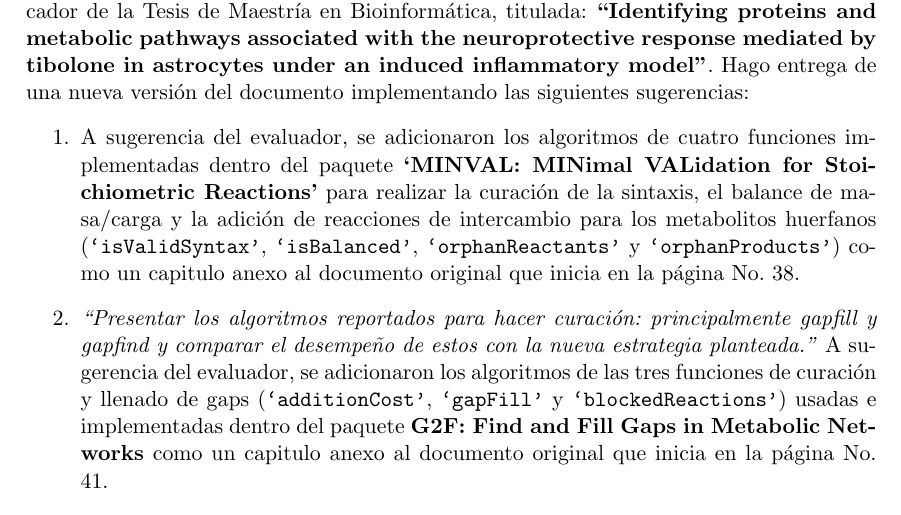
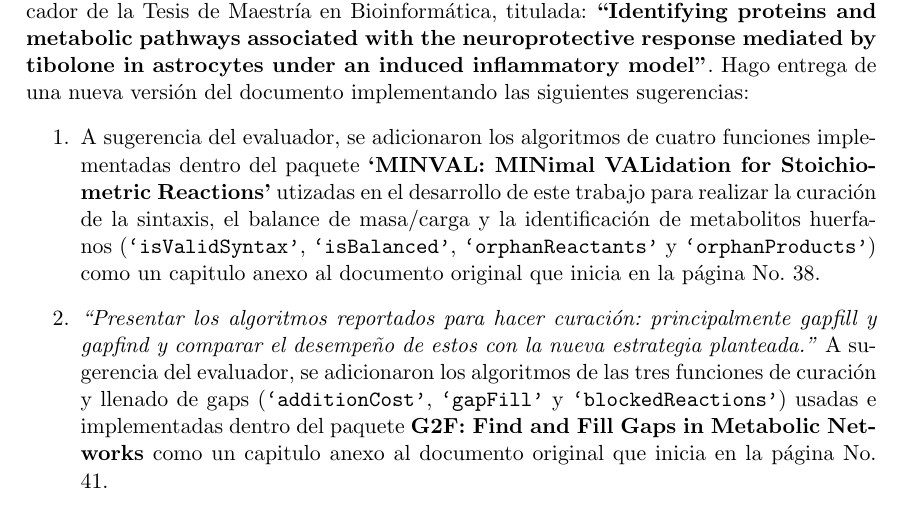
Before and after one commit to dosorio/MSc-Thesis, a LaTeX thesis (Documents/ThesisReview/Reviewer1.tex): part of page 1 of 2, cut so that both start at the same text. Compiled offline with pdfLaTeX.

Commit message:
Update masterThesis

```diff
--- a/Documents/ThesisReview/Reviewer1.tex
+++ b/Documents/ThesisReview/Reviewer1.tex
@@ -20,12 +20,18 @@ Cordial saludo:\\
 \\
 Después de recibidas las sugerencias del Profesor Andrés González como jurado calificador de la Tesis de Maestría en Bioinformática, titulada: \textbf{“Identifying proteins and metabolic pathways associated with the neuroprotective response mediated by tibolone in astrocytes under an induced inflammatory model”}. Hago entrega de una nueva versión del documento implementando las siguientes sugerencias:
 \begin{enumerate}
-\item A sugerencia del evaluador, se adicionaron los algoritmos de cuatro funciones implementadas dentro del paquete \textbf{`MINVAL: MINimal VALidation for Stoichiometric Reactions'} para realizar la curación de la sintaxis, el balance de masa/carga y la adición de reacciones de intercambio para los metabolitos huerfanos (\texttt{`isValidSyntax'}, \texttt{`isBalanced'}, \texttt{`orphanReactants'} y \texttt{`orphanProducts'}) como un capitulo anexo al documento original que inicia en la página No. 38.
+\item A sugerencia del evaluador, se adicionaron los algoritmos de cuatro funciones implementadas dentro del paquete \textbf{`MINVAL: MINimal VALidation for Stoichiometric Reactions'} utizadas en el desarrollo de este trabajo para realizar la curación de la sintaxis, el balance de masa/carga y  la identificación de metabolitos huerfanos (\texttt{`isValidSyntax'}, \texttt{`isBalanced'}, \texttt{`orphanReactants'} y \texttt{`orphanProducts'}) como un capitulo anexo al documento original que inicia en la página No. 38.
+
 \item \emph{``Presentar los algoritmos reportados para hacer curación: principalmente gapfill y gapfind y comparar el desempeño de estos con la nueva estrategia planteada.''} A sugerencia del evaluador, se adicionaron los algoritmos de las tres funciones de curación y llenado de gaps  (\texttt{`additionCost'}, \texttt{`gapFill'} y \texttt{`blockedReactions'}) usadas e implementadas dentro del paquete \textbf{G2F: Find and Fill Gaps in Metabolic Networks} como un capitulo anexo al documento original que inicia en la página No. 41.
+
 \item \emph{``El la sección de integración de datos genómicos, nuevamente es muy complejo entender la operación del código sin algoritmo. Recomiendo citar y comparar los resultados con IMAT, GIMME, E-Flux y PROM, los cuales son muy usados para realizar tareas análogas.''} Se adicionaron los algoritmos de las funciones para la integración de datos genómicos y la comparación de modelos  (\texttt{`exp2flux'} y \texttt{`fluxDifferences'}) usadas e implementadas dentro del paquete \textbf{EXP2FLUX: Convert Gene EXPression Data to FBA FLUXes} como un capitulo anexo al documento original que inicia en la página No. 43.
+
 \item \emph{``No me queda claro la racionalidad en la decisión de realizar un FVA después de integrar los datos.''}
+
 \item \emph{``Uno de los procedimientos típicos antes de poner a prueba el modelo para plantear respuestas a diferentes escenarios metabólicos es la conciliación con datos reportados en literatura. Recomiendo que se realice esta etapa.''}
+
 \item \emph{``Si existe una diferencia en el análisis de sensibilidad usado comúnmente en problemas de programación lineal a partir de precios sombra y lo que plantea el capítulo por favor mencionarlo. En caso contrario recomiendo usar los términos asociados a optimización para lograr un mejor entendimiento.''}
+
 \end{enumerate}
 Atentamente,\\
 \\
```
Also changed, not shown: Documents/ThesisReview/Reviewer1.pdf, 2 other files.
